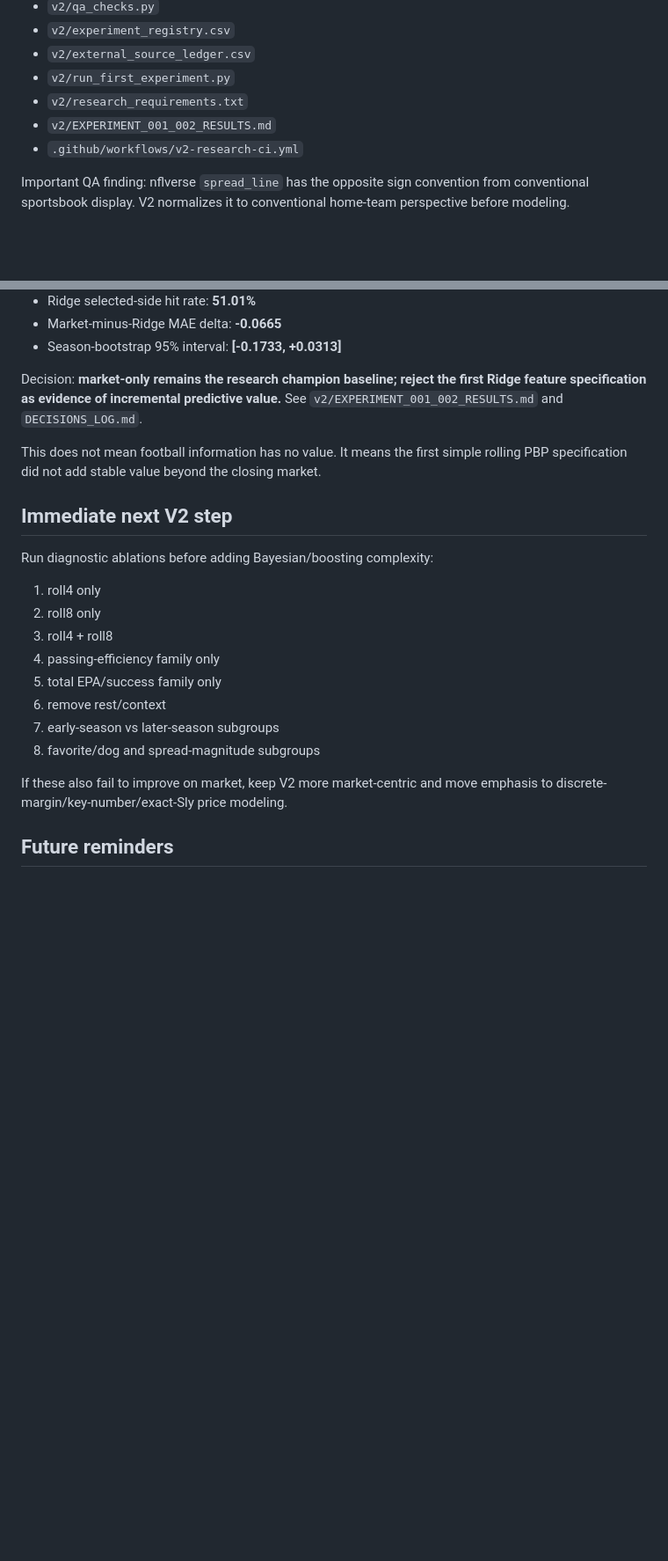
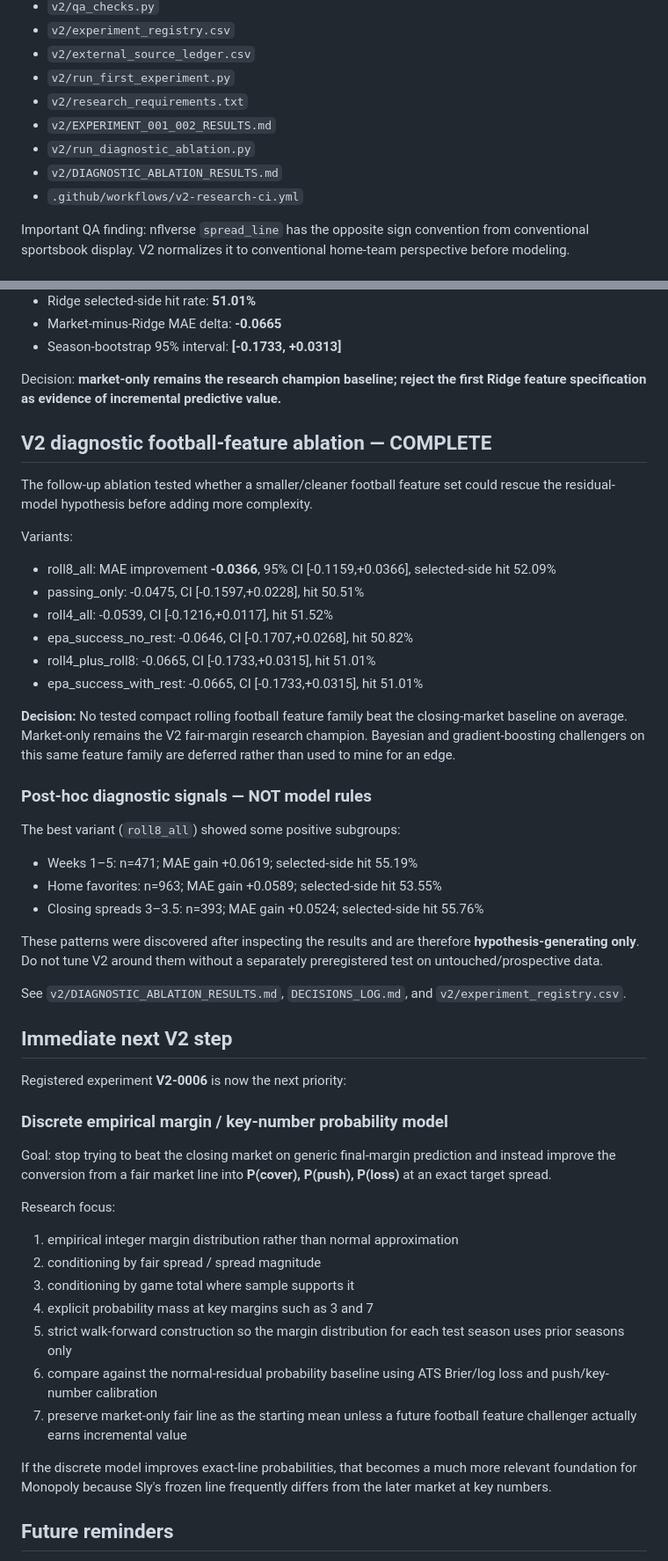
Before and after one commit to catherinelw716/monopoly-command-center-canonical, a Markdown page: PROJECT_STATE.md, 2 parts joined by grey strips. Shown at 88% size. GitHub-like rendering; blank space fills up the shorter version.

Commit message:
Update canonical state with V2 diagnostic ablation results

```diff
--- a/PROJECT_STATE.md
+++ b/PROJECT_STATE.md
@@ -80,6 +81,8 @@ Completed files include:
 - `v2/run_first_experiment.py`
 - `v2/research_requirements.txt`
 - `v2/EXPERIMENT_001_002_RESULTS.md`
+- `v2/run_diagnostic_ablation.py`
+- `v2/DIAGNOSTIC_ABLATION_RESULTS.md`
 - `.github/workflows/v2-research-ci.yml`
 
 Important QA finding: nflverse `spread_line` has the opposite sign convention from conventional sportsbook display. V2 normalizes it to conventional home-team perspective before modeling.
@@ -100,22 +103,47 @@ Results:
 - Market-minus-Ridge MAE delta: **-0.0665**
 - Season-bootstrap 95% interval: **[-0.1733, +0.0313]**
 
-Decision: **market-only remains the research champion baseline; reject the first Ridge feature specification as evidence of incremental predictive value.** See `v2/EXPERIMENT_001_002_RESULTS.md` and `DECISIONS_LOG.md`.
+Decision: **market-only remains the research champion baseline; reject the first Ridge feature specification as evidence of incremental predictive value.**
 
-This does not mean football information has no value. It means the first simple rolling PBP specification did not add stable value beyond the closing market.
+## V2 diagnostic football-feature ablation — COMPLETE
+The follow-up ablation tested whether a smaller/cleaner football feature set could rescue the residual-model hypothesis before adding more complexity.
+
+Variants:
+- roll8_all: MAE improvement **-0.0366**, 95% CI [-0.1159,+0.0366], selected-side hit 52.09%
+- passing_only: -0.0475, CI [-0.1597,+0.0228], hit 50.51%
+- roll4_all: -0.0539, CI [-0.1216,+0.0117], hit 51.52%
+- epa_success_no_rest: -0.0646, CI [-0.1707,+0.0268], hit 50.82%
+- roll4_plus_roll8: -0.0665, CI [-0.1733,+0.0315], hit 51.01%
+- epa_success_with_rest: -0.0665, CI [-0.1733,+0.0315], hit 51.01%
+
+**Decision:** No tested compact rolling football feature family beat the closing-market baseline on average. Market-only remains the V2 fair-margin research champion. Bayesian and gradient-boosting challengers on this same feature family are deferred rather than used to mine for an edge.
+
+### Post-hoc diagnostic signals — NOT model rules
+The best variant (`roll8_all`) showed some positive subgroups:
+- Weeks 1–5: n=471; MAE gain +0.0619; selected-side hit 55.19%
+- Home favorites: n=963; MAE gain +0.0589; selected-side hit 53.55%
+- Closing spreads 3–3.5: n=393; MAE gain +0.0524; selected-side hit 55.76%
+
+These patterns were discovered after inspecting the results and are therefore **hypothesis-generating only**. Do not tune V2 around them without a separately preregistered test on untouched/prospective data.
+
+See `v2/DIAGNOSTIC_ABLATION_RESULTS.md`, `DECISIONS_LOG.md`, and `v2/experiment_registry.csv`.
 
 ## Immediate next V2 step
-Run diagnostic ablations before adding Bayesian/boosting complexity:
-1. roll4 only
-2. roll8 only
-3. roll4 + roll8
-4. passing-efficiency family only
-5. total EPA/success family only
-6. remove rest/context
-7. early-season vs later-season subgroups
-8. favorite/dog and spread-magnitude subgroups
+Registered experiment **V2-0006** is now the next priority:
 
-If these also fail to improve on market, keep V2 more market-centric and move emphasis to discrete-margin/key-number/exact-Sly price modeling.
+### Discrete empirical margin / key-number probability model
+Goal: stop trying to beat the closing market on generic final-margin prediction and instead improve the conversion from a fair market line into **P(cover), P(push), P(loss)** at an exact target spread.
+
+Research focus:
+1. empirical integer margin distribution rather than normal approximation
+2. conditioning by fair spread / spread magnitude
+3. conditioning by game total where sample supports it
+4. explicit probability mass at key margins such as 3 and 7
+5. strict walk-forward construction so the margin distribution for each test season uses prior seasons only
+6. compare against the normal-residual probability baseline using ATS Brier/log loss and push/key-number calibration
+7. preserve market-only fair line as the starting mean unless a future football feature challenger actually earns incremental value
+
+If the discrete model improves exact-line probabilities, that becomes a much more relevant foundation for Monopoly because Sly's frozen line frequently differs from the later market at key numbers.
 
 ## Future reminders
 1. **Historical intra-week odds:** revisit paid timestamped history when rigorous Friday-Sly-freeze to Sunday-market testing is reached. Do not block core research on this now.
```
Also changed, not shown: other parts of PROJECT_STATE.md (+1 -0 lines).
